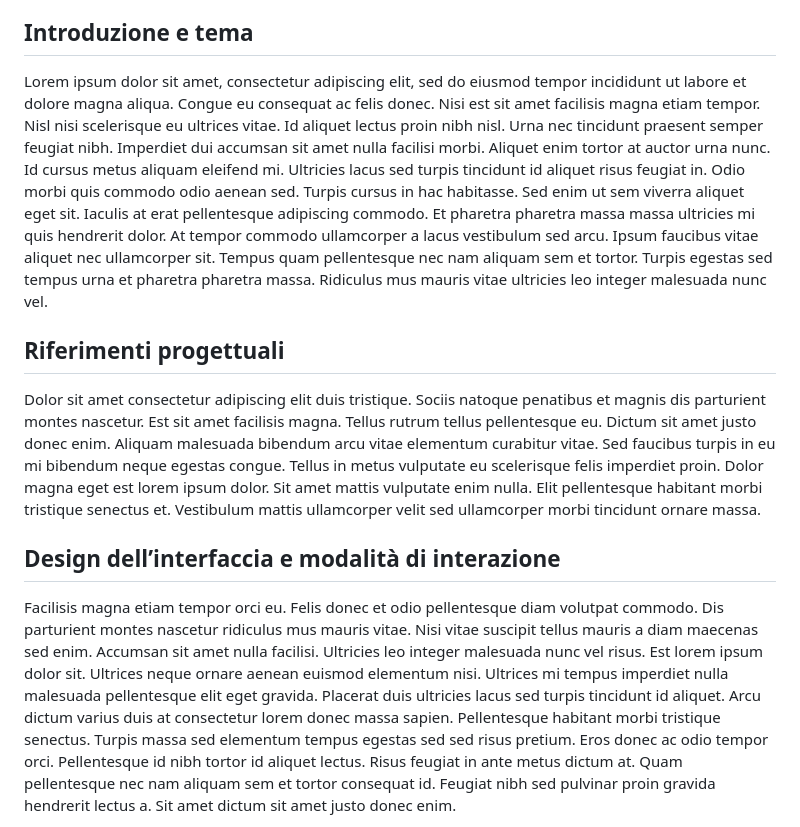
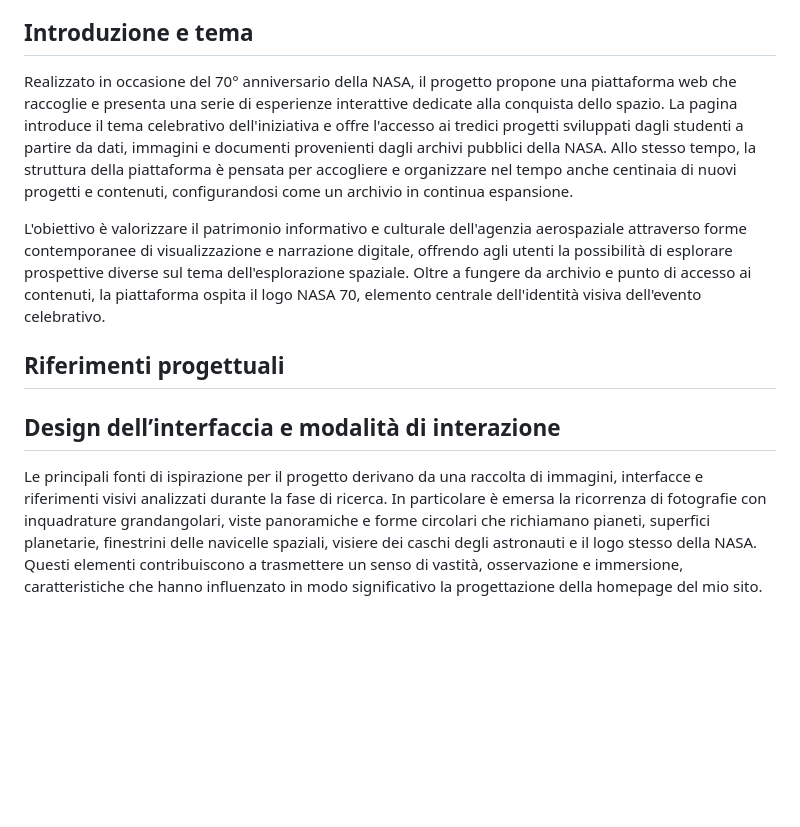
Before and after one commit to LucaMazzolaa/NASA70, a Markdown page: README.md, the part around one of its changes. Rendered like a GitHub page; blank space fills up the shorter version.

```diff
--- a/README.md
+++ b/README.md
@@ -10,13 +10,15 @@ Autore: Luca Mazzola \
 
 
 ## Introduzione e tema
-Lorem ipsum dolor sit amet, consectetur adipiscing elit, sed do eiusmod tempor incididunt ut labore et dolore magna aliqua. Congue eu consequat ac felis donec. Nisi est sit amet facilisis magna etiam tempor. Nisl nisi scelerisque eu ultrices vitae. Id aliquet lectus proin nibh nisl. Urna nec tincidunt praesent semper feugiat nibh. Imperdiet dui accumsan sit amet nulla facilisi morbi. Aliquet enim tortor at auctor urna nunc. Id cursus metus aliquam eleifend mi. Ultricies lacus sed turpis tincidunt id aliquet risus feugiat in. Odio morbi quis commodo odio aenean sed. Turpis cursus in hac habitasse. Sed enim ut sem viverra aliquet eget sit. Iaculis at erat pellentesque adipiscing commodo. Et pharetra pharetra massa massa ultricies mi quis hendrerit dolor. At tempor commodo ullamcorper a lacus vestibulum sed arcu. Ipsum faucibus vitae aliquet nec ullamcorper sit. Tempus quam pellentesque nec nam aliquam sem et tortor. Turpis egestas sed tempus urna et pharetra pharetra massa. Ridiculus mus mauris vitae ultricies leo integer malesuada nunc vel.
+Realizzato in occasione del 70° anniversario della NASA, il progetto propone una piattaforma web che raccoglie e presenta una serie di esperienze interattive dedicate alla conquista dello spazio. La pagina introduce il tema celebrativo dell'iniziativa e offre l'accesso ai tredici progetti sviluppati dagli studenti a partire da dati, immagini e documenti provenienti dagli archivi pubblici della NASA. Allo stesso tempo, la struttura della piattaforma è pensata per accogliere e organizzare nel tempo anche centinaia di nuovi progetti e contenuti, configurandosi come un archivio in continua espansione.
+
+L'obiettivo è valorizzare il patrimonio informativo e culturale dell'agenzia aerospaziale attraverso forme contemporanee di visualizzazione e narrazione digitale, offrendo agli utenti la possibilità di esplorare prospettive diverse sul tema dell'esplorazione spaziale. Oltre a fungere da archivio e punto di accesso ai contenuti, la piattaforma ospita il logo NASA 70, elemento centrale dell'identità visiva dell'evento celebrativo.
 
 
 ## Riferimenti progettuali
-Dolor sit amet consectetur adipiscing elit duis tristique. Sociis natoque penatibus et magnis dis parturient montes nascetur. Est sit amet facilisis magna. Tellus rutrum tellus pellentesque eu. Dictum sit amet justo donec enim. Aliquam malesuada bibendum arcu vitae elementum curabitur vitae. Sed faucibus turpis in eu mi bibendum neque egestas congue. Tellus in metus vulputate eu scelerisque felis imperdiet proin. Dolor magna eget est lorem ipsum dolor. Sit amet mattis vulputate enim nulla. Elit pellentesque habitant morbi tristique senectus et. Vestibulum mattis ullamcorper velit sed ullamcorper morbi tincidunt ornare massa.
+
 
 
 ## Design dell’interfaccia e modalità di interazione
-Facilisis magna etiam tempor orci eu. Felis donec et odio pellentesque diam volutpat commodo. Dis parturient montes nascetur ridiculus mus mauris vitae. Nisi vitae suscipit tellus mauris a diam maecenas sed enim. Accumsan sit amet nulla facilisi. Ultricies leo integer malesuada nunc vel risus. Est lorem ipsum dolor sit. Ultrices neque ornare aenean euismod elementum nisi. Ultrices mi tempus imperdiet nulla malesuada pellentesque elit eget gravida. Placerat duis ultricies lacus sed turpis tincidunt id aliquet. Arcu dictum varius duis at consectetur lorem donec massa sapien. Pellentesque habitant morbi tristique senectus. Turpis massa sed elementum tempus egestas sed sed risus pretium. Eros donec ac odio tempor orci. Pellentesque id nibh tortor id aliquet lectus. Risus feugiat in ante metus dictum at. Quam pellentesque nec nam aliquam sem et tortor consequat id. Feugiat nibh sed pulvinar proin gravida hendrerit lectus a. Sit amet dictum sit amet justo donec enim.
+Le principali fonti di ispirazione per il progetto derivano da una raccolta di immagini, interfacce e riferimenti visivi analizzati durante la fase di ricerca. In particolare è emersa la ricorrenza di fotografie con inquadrature grandangolari, viste panoramiche e forme circolari che richiamano pianeti, superfici planetarie, finestrini delle navicelle spaziali, visiere dei caschi degli astronauti e il logo stesso della NASA. Questi elementi contribuiscono a trasmettere un senso di vastità, osservazione e immersione, caratteristiche che hanno influenzato in modo significativo la progettazione della homepage del mio sito.
 
```
Also changed, not shown: other parts of README.md (+0 -3 lines).
